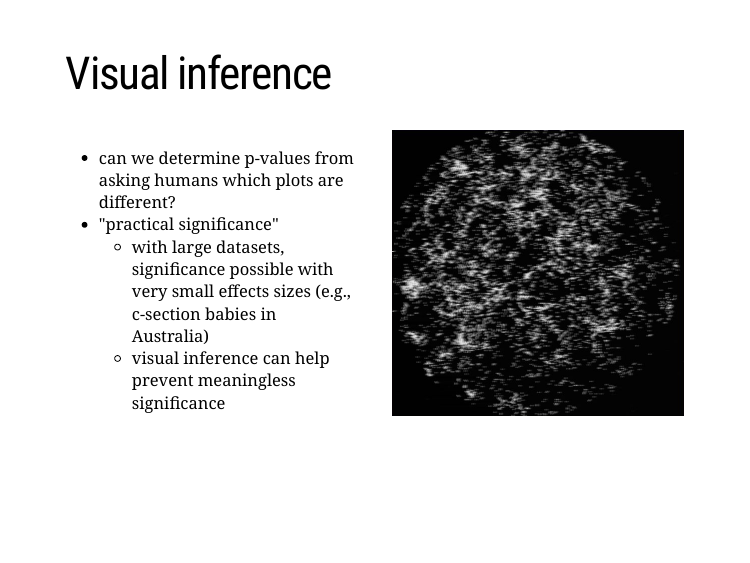
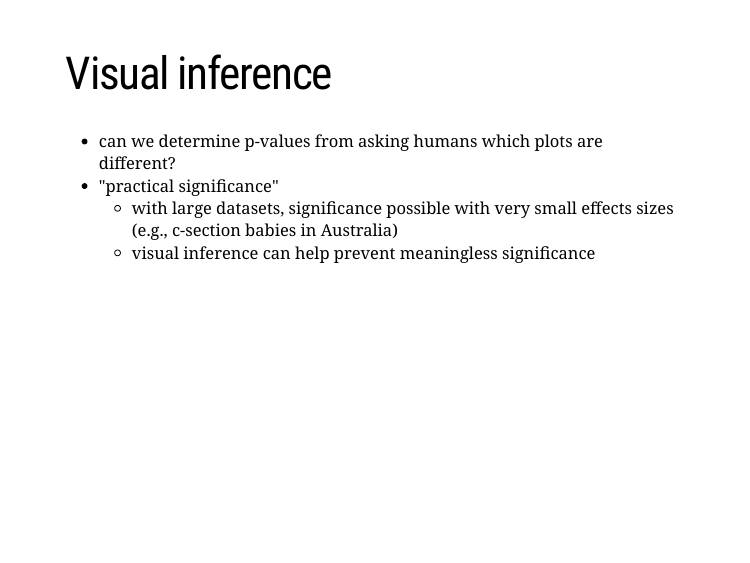
Before and after one commit to dill/rstudioconf2018-summary, an R Markdown document (talk.Rmd): page 8 of 25. Rendered offline with R 4.5, knitr and Pandoc, with nearby package versions; the slides are laid out offline by our stand-in for remark.js, each with all of its steps uncovered, in fonts that may differ from those the slides ask for, and without slide numbers, shadows or browser add-ons.

Commit message:
no but for real

```diff
--- a/talk.Rmd
+++ b/talk.Rmd
@@ -86,16 +86,10 @@ class: inverse, middle, center
 
 # Visual inference
 
-.pull-left[
 - can we determine p-values from asking humans which plots are different?
 - "practical significance"
   - with large datasets, significance possible with very small effects sizes (e.g., c-section babies in Australia)
   - visual inference can help prevent meaningless significance
-]
-
-.pull-right[
-<img src="images/neyman-galaxy.png">
-]
 
 
 ---
```
Also changed, not shown: talk.html.
